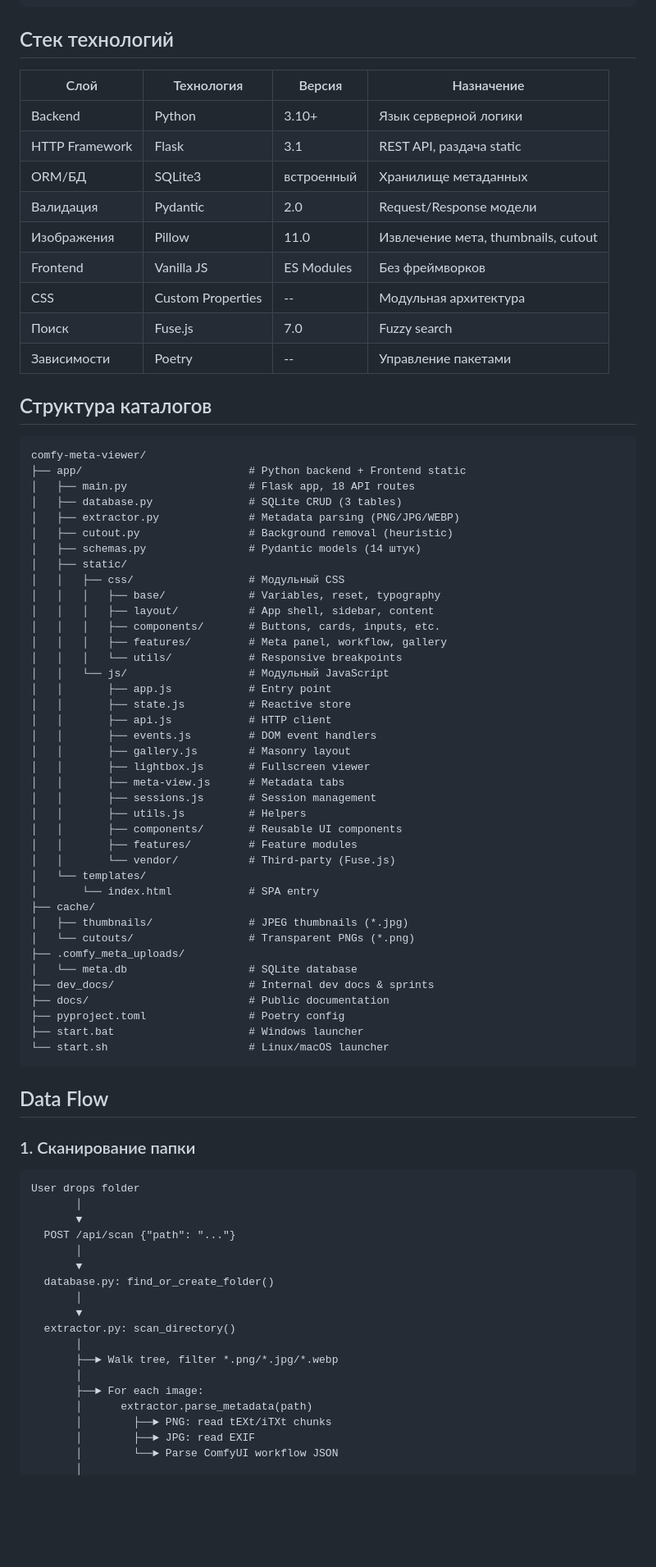
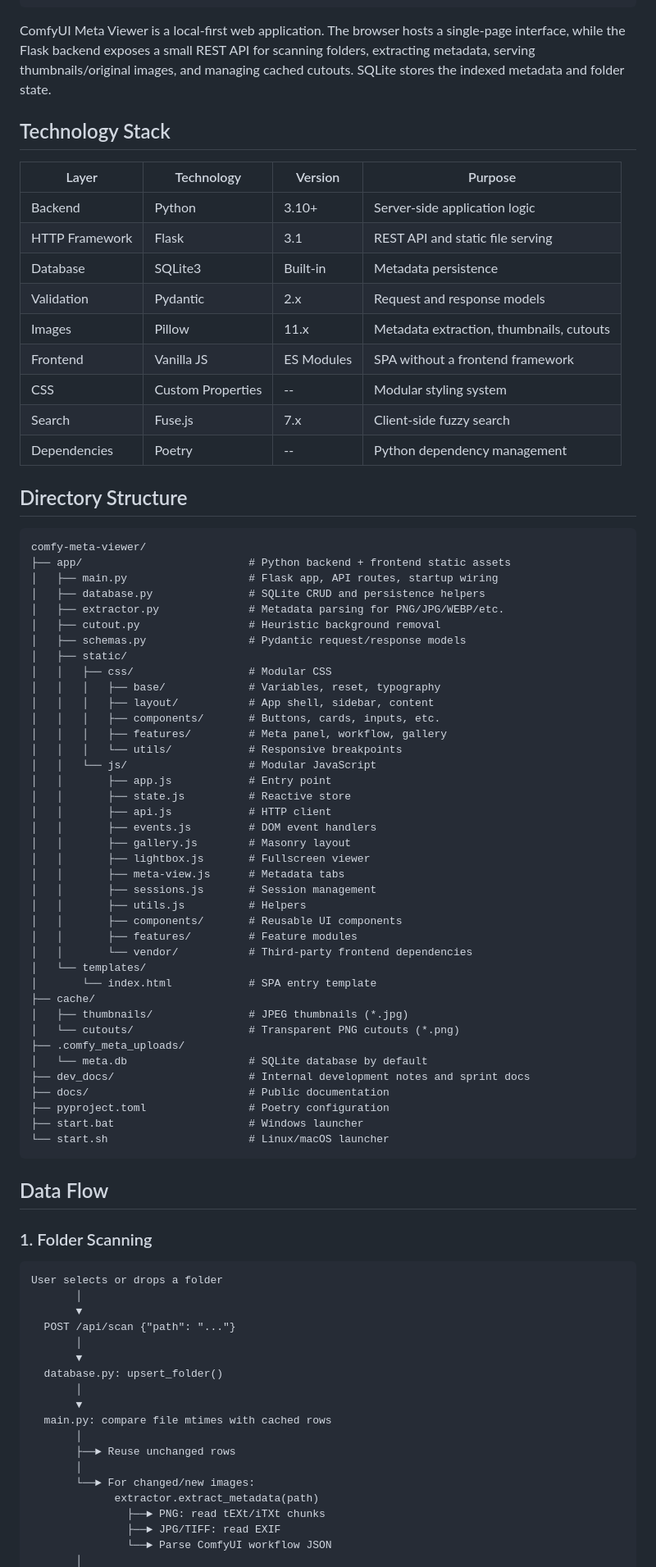
Before and after one commit to Lotargo/ComfyUI-Meta-Viewer, a Markdown page: docs/architecture.md, the part around one of its changes. Shown at 82% size. Rendered like a GitHub page; blank space fills up the shorter version.

Commit message:
docs: translate architecture guide to English

````diff
--- a/docs/architecture.md
+++ b/docs/architecture.md
@@ -36,38 +36,40 @@
                 └───────────────────────┘
 ```
 
-## Стек технологий
+ComfyUI Meta Viewer is a local-first web application. The browser hosts a single-page interface, while the Flask backend exposes a small REST API for scanning folders, extracting metadata, serving thumbnails/original images, and managing cached cutouts. SQLite stores the indexed metadata and folder state.
 
-| Слой | Технология | Версия | Назначение |
-|------|-----------|--------|------------|
-| Backend | Python | 3.10+ | Язык серверной логики |
-| HTTP Framework | Flask | 3.1 | REST API, раздача static |
-| ORM/БД | SQLite3 | встроенный | Хранилище метаданных |
-| Валидация | Pydantic | 2.0 | Request/Response модели |
-| Изображения | Pillow | 11.0 | Извлечение мета, thumbnails, cutout |
-| Frontend | Vanilla JS | ES Modules | Без фреймворков |
-| CSS | Custom Properties | -- | Модульная архитектура |
-| Поиск | Fuse.js | 7.0 | Fuzzy search |
-| Зависимости | Poetry | -- | Управление пакетами |
+## Technology Stack
 
-## Структура каталогов
+| Layer | Technology | Version | Purpose |
+|------|------------|---------|---------|
+| Backend | Python | 3.10+ | Server-side application logic |
+| HTTP Framework | Flask | 3.1 | REST API and static file serving |
+| Database | SQLite3 | Built-in | Metadata persistence |
+| Validation | Pydantic | 2.x | Request and response models |
+| Images | Pillow | 11.x | Metadata extraction, thumbnails, cutouts |
+| Frontend | Vanilla JS | ES Modules | SPA without a frontend framework |
+| CSS | Custom Properties | -- | Modular styling system |
+| Search | Fuse.js | 7.x | Client-side fuzzy search |
+| Dependencies | Poetry | -- | Python dependency management |
+
+## Directory Structure
 
 ```
 comfy-meta-viewer/
-├── app/                          # Python backend + Frontend static
-│   ├── main.py                   # Flask app, 18 API routes
-│   ├── database.py               # SQLite CRUD (3 tables)
-│   ├── extractor.py              # Metadata parsing (PNG/JPG/WEBP)
-│   ├── cutout.py                 # Background removal (heuristic)
-│   ├── schemas.py                # Pydantic models (14 штук)
+├── app/                          # Python backend + frontend static assets
+│   ├── main.py                   # Flask app, API routes, startup wiring
+│   ├── database.py               # SQLite CRUD and persistence helpers
+│   ├── extractor.py              # Metadata parsing for PNG/JPG/WEBP/etc.
+│   ├── cutout.py                 # Heuristic background removal
+│   ├── schemas.py                # Pydantic request/response models
 │   ├── static/
-│   │   ├── css/                  # Модульный CSS
+│   │   ├── css/                  # Modular CSS
 │   │   │   ├── base/             # Variables, reset, typography
 │   │   │   ├── layout/           # App shell, sidebar, content
 │   │   │   ├── components/       # Buttons, cards, inputs, etc.
 │   │   │   ├── features/         # Meta panel, workflow, gallery
 │   │   │   └── utils/            # Responsive breakpoints
-│   │   └── js/                   # Модульный JavaScript
+│   │   └── js/                   # Modular JavaScript
 │   │       ├── app.js            # Entry point
 │   │       ├── state.js          # Reactive store
 │   │       ├── api.js            # HTTP client
@@ -79,42 +81,42 @@ comfy-meta-viewer/
 │   │       ├── utils.js          # Helpers
 │   │       ├── components/       # Reusable UI components
 │   │       ├── features/         # Feature modules
-│   │       └── vendor/           # Third-party (Fuse.js)
+│   │       └── vendor/           # Third-party frontend dependencies
 │   └── templates/
-│       └── index.html            # SPA entry
+│       └── index.html            # SPA entry template
 ├── cache/
 │   ├── thumbnails/               # JPEG thumbnails (*.jpg)
-│   └── cutouts/                  # Transparent PNGs (*.png)
+│   └── cutouts/                  # Transparent PNG cutouts (*.png)
 ├── .comfy_meta_uploads/
-│   └── meta.db                   # SQLite database
-├── dev_docs/                     # Internal dev docs & sprints
+│   └── meta.db                   # SQLite database by default
+├── dev_docs/                     # Internal development notes and sprint docs
 ├── docs/                         # Public documentation
-├── pyproject.toml                # Poetry config
+├── pyproject.toml                # Poetry configuration
 ├── start.bat                     # Windows launcher
 └── start.sh                      # Linux/macOS launcher
 ```
 
 ## Data Flow
 
-### 1. Сканирование папки
+### 1. Folder Scanning
 
 ```
-User drops folder
+User selects or drops a folder
        │
        ▼
   POST /api/scan {"path": "..."}
        │
        ▼
-  database.py: find_or_create_folder()
+  database.py: upsert_folder()
        │
        ▼
-  extractor.py: scan_directory()
+  main.py: compare file mtimes with cached rows
        │
-       ├──► Walk tree, filter *.png/*.jpg/*.webp
+       ├──► Reuse unchanged rows
        │
-       ├──► For each image:
-       │      extractor.parse_metadata(path)
-       │        ├──► PNG: read tEXt/iTXt chunks
-       │        ├──► JPG: read EXIF
-       │        └──► Parse ComfyUI workflow JSON
+       └──► For changed/new images:
+             extractor.extract_metadata(path)
+               ├──► PNG: read tEXt/iTXt chunks
+               ├──► JPG/TIFF: read EXIF
+               └──► Parse ComfyUI workflow JSON
        │
````
Also changed, not shown: other parts of docs/architecture.md (+101 -61 lines).
